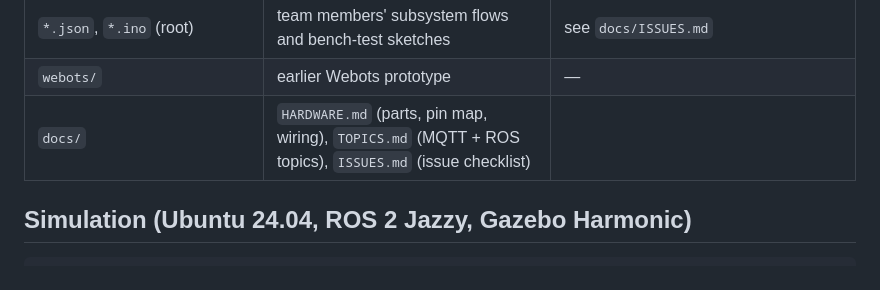
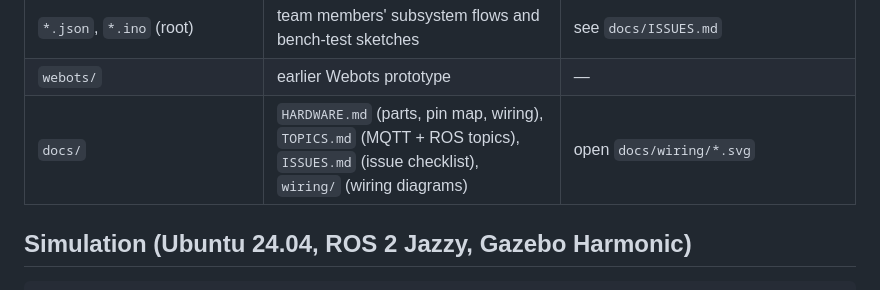
Before and after one commit to n02531614p/water-rover-v2-simulation, a Markdown page: README.md, the part around the change. GitHub-like rendering.

```diff
--- a/README.md
+++ b/README.md
@@ -16,7 +16,7 @@ and dispenses clean water with a servo-driven arm.
 | `node-red/` | central SCADA dashboard (#12), builders and validator | import `node-red/waterdroid_dashboard.json` |
 | `*.json`, `*.ino` (root) | team members' subsystem flows and bench-test sketches | see `docs/ISSUES.md` |
 | `webots/` | earlier Webots prototype | — |
-| `docs/` | `HARDWARE.md` (parts, pin map, wiring), `TOPICS.md` (MQTT + ROS topics), `ISSUES.md` (issue checklist) | |
+| `docs/` | `HARDWARE.md` (parts, pin map, wiring), `TOPICS.md` (MQTT + ROS topics), `ISSUES.md` (issue checklist), `wiring/` (wiring diagrams) | open `docs/wiring/*.svg` |
 
 ## Simulation (Ubuntu 24.04, ROS 2 Jazzy, Gazebo Harmonic)
 
```
Also changed, not shown: docs/HARDWARE.md (+3 -0 lines).
